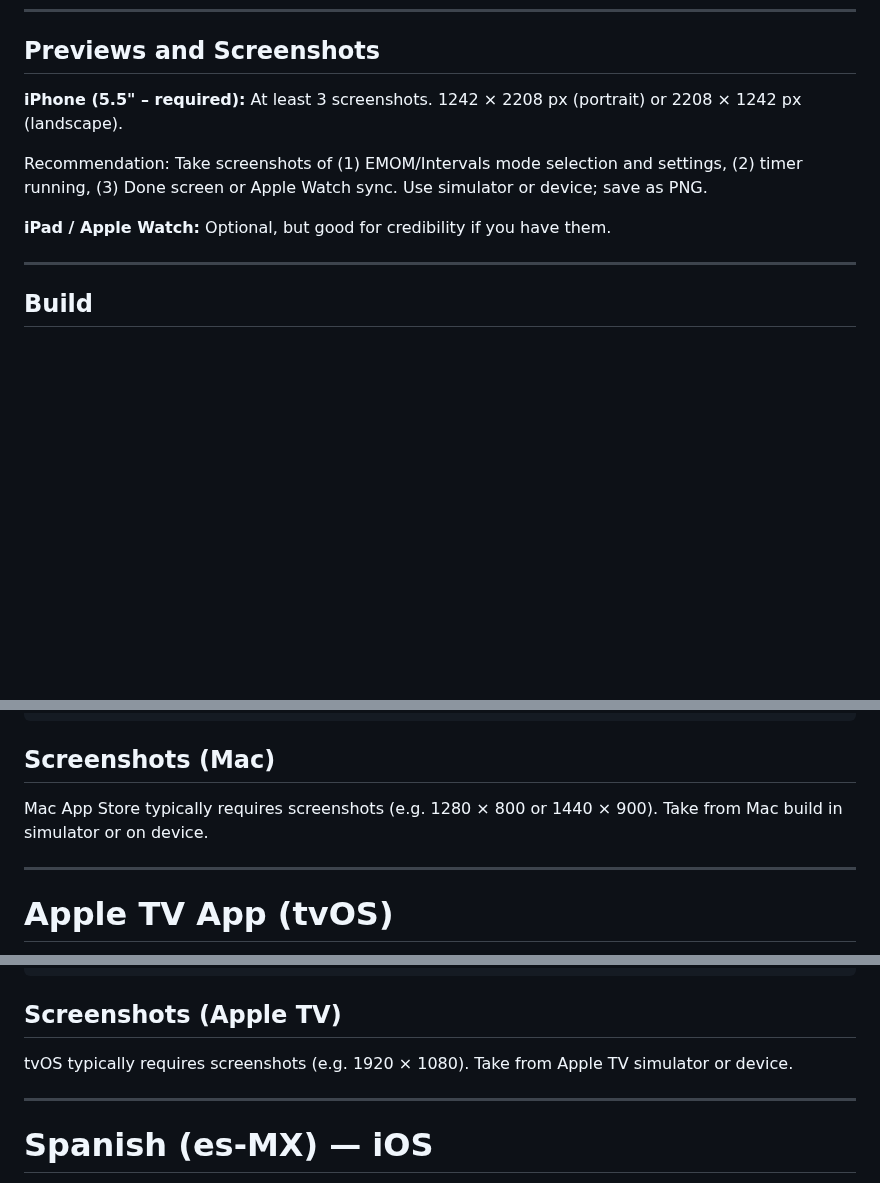
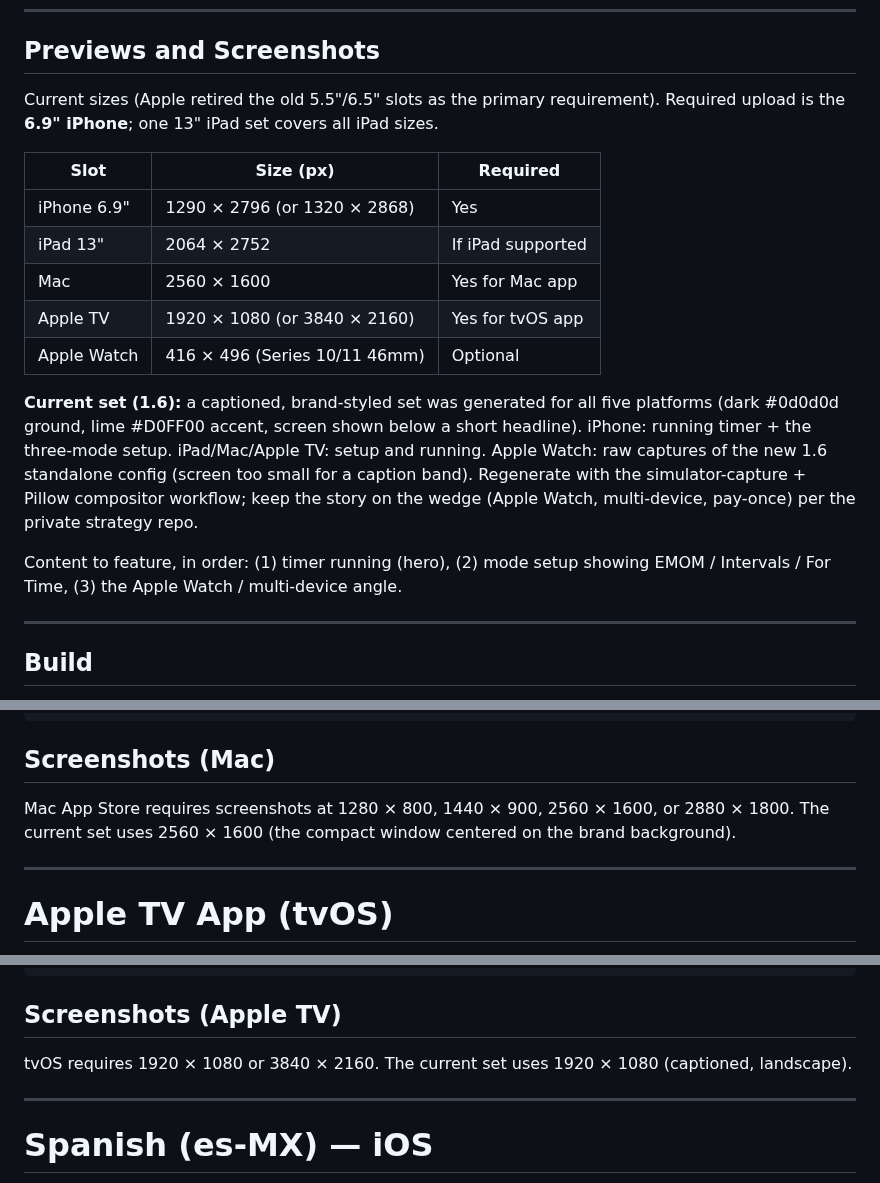
Before and after one commit to JarlLyng/WODrounds, a Markdown page: docs/APP_STORE_CONNECT.md, 3 parts joined by grey strips. GitHub-like rendering; blank space fills up the shorter version.

Commit message:
docs: refresh the App Store screenshot spec (current sizes + 1.6 set)
The screenshot section still described the retired 5.5" slot (1242x2208).
Replace with the current size table (6.9" iPhone 1290x2796 required, 13" iPad
2064x2752, Mac 2560x1600, Apple TV 1920x1080, Watch 416x496) and document the
new 1.6 captioned brand set + the content order to feature. Also correct the
Mac and tvOS size notes.

Co-Authored-By: Claude Opus 4.8 <noreply@anthropic.com>

```diff
--- a/docs/APP_STORE_CONNECT.md
+++ b/docs/APP_STORE_CONNECT.md
@@ -136,11 +136,19 @@ or just:
 
 ## Previews and Screenshots
 
-**iPhone (5.5" – required):** At least 3 screenshots. 1242 × 2208 px (portrait) or 2208 × 1242 px (landscape).
+Current sizes (Apple retired the old 5.5"/6.5" slots as the primary requirement). Required upload is the **6.9" iPhone**; one 13" iPad set covers all iPad sizes.
 
-Recommendation: Take screenshots of (1) EMOM/Intervals mode selection and settings, (2) timer running, (3) Done screen or Apple Watch sync. Use simulator or device; save as PNG.
+| Slot | Size (px) | Required |
+|---|---|---|
+| iPhone 6.9" | 1290 × 2796 (or 1320 × 2868) | Yes |
+| iPad 13" | 2064 × 2752 | If iPad supported |
+| Mac | 2560 × 1600 | Yes for Mac app |
+| Apple TV | 1920 × 1080 (or 3840 × 2160) | Yes for tvOS app |
+| Apple Watch | 416 × 496 (Series 10/11 46mm) | Optional |
 
-**iPad / Apple Watch:** Optional, but good for credibility if you have them.
+**Current set (1.6):** a captioned, brand-styled set was generated for all five platforms (dark #0d0d0d ground, lime #D0FF00 accent, screen shown below a short headline). iPhone: running timer + the three-mode setup. iPad/Mac/Apple TV: setup and running. Apple Watch: raw captures of the new 1.6 standalone config (screen too small for a caption band). Regenerate with the simulator-capture + Pillow compositor workflow; keep the story on the wedge (Apple Watch, multi-device, pay-once) per the private strategy repo.
+
+Content to feature, in order: (1) timer running (hero), (2) mode setup showing EMOM / Intervals / For Time, (3) the Apple Watch / multi-device angle.
 
 ---
 
@@ -205,7 +213,7 @@ interval timer,workout timer,EMOM,Tabata,HIIT,CrossFit,gym,countdown,Mac,desktop
 
 ## Screenshots (Mac)
 
-Mac App Store typically requires screenshots (e.g. 1280 × 800 or 1440 × 900). Take from Mac build in simulator or on device.
+Mac App Store requires screenshots at 1280 × 800, 1440 × 900, 2560 × 1600, or 2880 × 1800. The current set uses 2560 × 1600 (the compact window centered on the brand background).
 
 ---
 
@@ -249,7 +257,7 @@ interval timer,workout timer,EMOM,Tabata,HIIT,CrossFit,gym,Apple TV,remote,home
 
 ## Screenshots (Apple TV)
 
-tvOS typically requires screenshots (e.g. 1920 × 1080). Take from Apple TV simulator or device.
+tvOS requires 1920 × 1080 or 3840 × 2160. The current set uses 1920 × 1080 (captioned, landscape).
 
 ---
 
```
